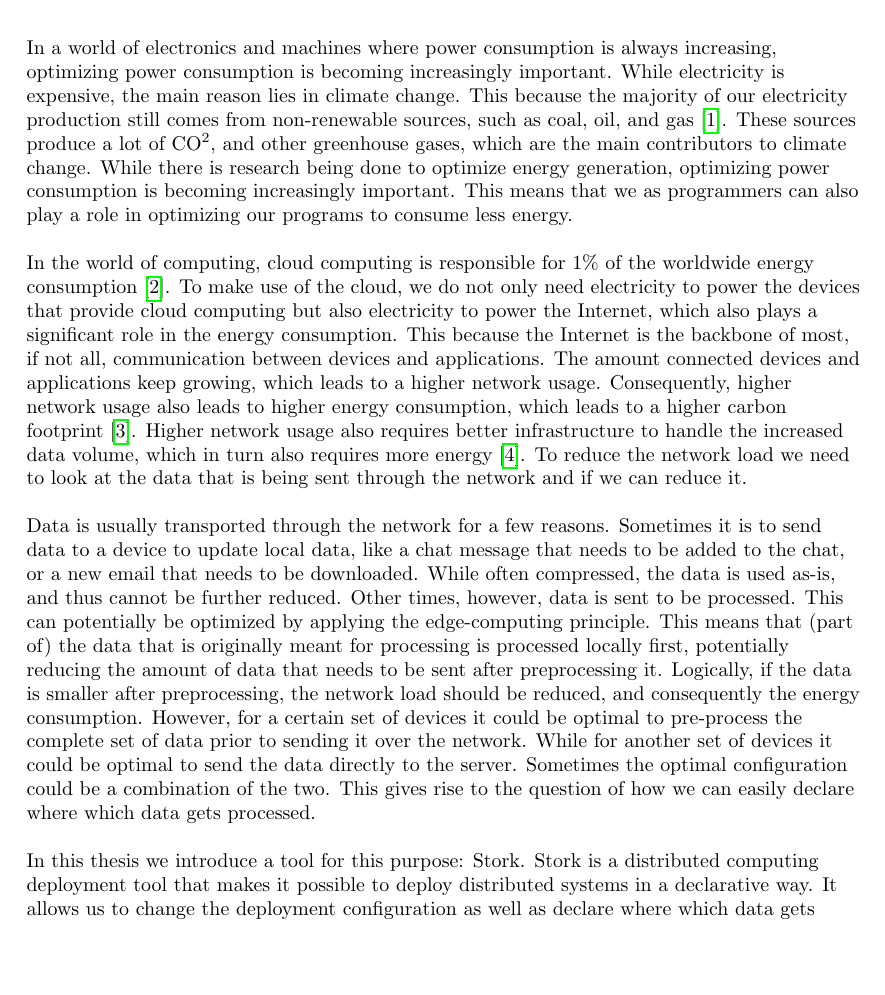
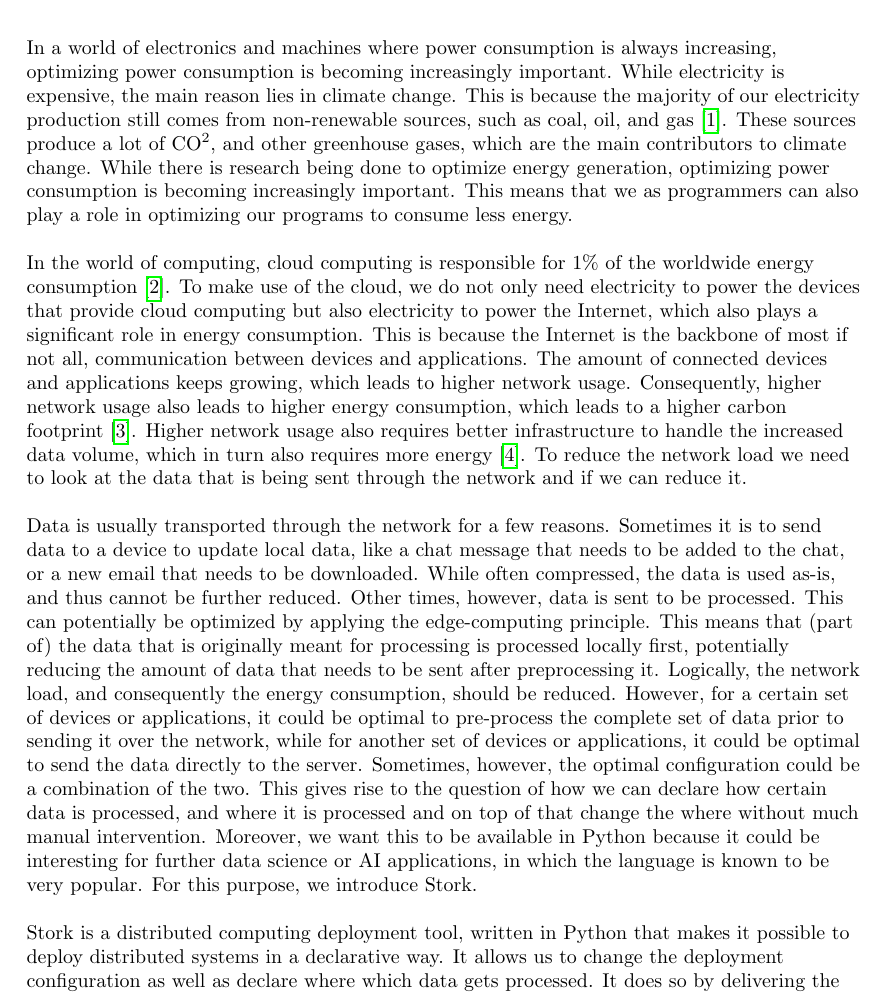
Before and after one commit to thebaconfate/bachelorproef-report, a LaTeX document (report.tex): part of page 3 of 11, cut so that both start at the same text, the shorter picture padded with empty space. Compiled offline with pdfLaTeX.

Commit message:
worked some feedback in intro

```diff
--- a/report.tex
+++ b/report.tex
@@ -10,7 +10,7 @@
 \usepackage{hyperref}
 \usepackage{float}
 \usepackage{cleveref}
-\usepackage[natbib, style=ieee]{biblatex} %perhaps use ieee style?
+\usepackage[natbib, style=ieee]{biblatex}
 \usepackage{csquotes}
 \addbibresource{bibliography.bib}
 \setlength\parskip{\baselineskip}
@@ -31,13 +31,13 @@
 
 
 \section{Introduction}
-In a world of electronics and machines where power consumption is always increasing, optimizing power consumption is becoming increasingly important. While electricity is expensive, the main reason lies in climate change. This because the majority of our electricity production still comes from non-renewable sources, such as coal, oil, and gas \cite{owid-energy-mix}. These sources produce a lot of CO\textsuperscript{2}, and other greenhouse gases, which are the main contributors to climate change. While there is research being done to optimize energy generation, optimizing power consumption is becoming increasingly important. This means that we as programmers can also play a role in optimizing our programs to consume less energy.
+In a world of electronics and machines where power consumption is always increasing, optimizing power consumption is becoming increasingly important. While electricity is expensive, the main reason lies in climate change. This is because the majority of our electricity production still comes from non-renewable sources, such as coal, oil, and gas \cite{owid-energy-mix}. These sources produce a lot of CO\textsuperscript{2}, and other greenhouse gases, which are the main contributors to climate change. While there is research being done to optimize energy generation, optimizing power consumption is becoming increasingly important. This means that we as programmers can also play a role in optimizing our programs to consume less energy.
 
-In the world of computing, cloud computing is responsible for 1\% of the worldwide energy consumption \cite{cloudcomputingenergycrisis}. To make use of the cloud, we do not only need electricity to power the devices that provide cloud computing but also electricity to power the Internet, which also plays a significant role in the energy consumption. This because the Internet is the backbone of most, if not all, communication between devices and applications. The amount connected devices and applications keep growing, which leads to a higher network usage. Consequently, higher network usage also leads to higher energy consumption, which leads to a higher carbon footprint \cite{RATHEESH}. Higher network usage also requires better infrastructure to handle the increased data volume, which in turn also requires more energy \cite{datavolumeeffects}. To reduce the network load we need to look at the data that is being sent through the network and if we can reduce it.
+In the world of computing, cloud computing is responsible for 1\% of the worldwide energy consumption \cite{cloudcomputingenergycrisis}. To make use of the cloud, we do not only need electricity to power the devices that provide cloud computing but also electricity to power the Internet, which also plays a significant role in energy consumption. This is because the Internet is the backbone of most if not all, communication between devices and applications. The amount of connected devices and applications keeps growing, which leads to higher network usage. Consequently, higher network usage also leads to higher energy consumption, which leads to a higher carbon footprint \cite{RATHEESH}. Higher network usage also requires better infrastructure to handle the increased data volume, which in turn also requires more energy \cite{datavolumeeffects}. To reduce the network load we need to look at the data that is being sent through the network and if we can reduce it.
 
-Data is usually transported through the network for a few reasons. Sometimes it is to send data to a device to update local data, like a chat message that needs to be added to the chat, or a new email that needs to be downloaded. While often compressed, the data is used as-is, and thus cannot be further reduced. Other times, however, data is sent to be processed. This can potentially be optimized by applying the edge-computing principle. This means that (part of) the data that is originally meant for processing is processed locally first, potentially reducing the amount of data that needs to be sent after preprocessing it. Logically, if the data is smaller after preprocessing, the network load should be reduced, and consequently the energy consumption. However, for a certain set of devices it could be optimal to pre-process the complete set of data prior to sending it over the network. While for another set of devices it could be optimal to send the data directly to the server. Sometimes the optimal configuration could be a combination of the two. This gives rise to the question of how we can easily declare where which data gets processed.
+Data is usually transported through the network for a few reasons. Sometimes it is to send data to a device to update local data, like a chat message that needs to be added to the chat, or a new email that needs to be downloaded. While often compressed, the data is used as-is, and thus cannot be further reduced. Other times, however, data is sent to be processed. This can potentially be optimized by applying the edge-computing principle. This means that (part of) the data that is originally meant for processing is processed locally first, potentially reducing the amount of data that needs to be sent after preprocessing it. Logically, the network load, and consequently the energy consumption, should be reduced. However, for a certain set of devices or applications, it could be optimal to pre-process the complete set of data prior to sending it over the network, while for another set of devices or applications, it could be optimal to send the data directly to the server. Sometimes, however, the optimal configuration could be a combination of the two. This gives rise to the question of how we can declare how certain data is processed, and where it is processed and on top of that change the where without much manual intervention. Moreover, we want this to be available in Python because it could be interesting for further data science or AI applications, in which the language is known to be very popular. For this purpose, we introduce Stork.
 
-In this thesis we introduce a tool for this purpose: Stork. Stork is a distributed computing deployment tool that makes it possible to deploy distributed systems in a declarative way. It allows us to change the deployment configuration as well as declare where which data gets processed. It does so by delivering the correct parts of the program to the correct devices. Hence, the name Stork.
+Stork is a distributed computing deployment tool, written in Python that makes it possible to deploy distributed systems in a declarative way. It allows us to change the deployment configuration as well as declare where which data gets processed. It does so by delivering the correct parts of the program to the correct devices. Hence, the name Stork.
 
 We will know that the tool is successful if we can use the tool as a library to deploy a distributed system without manual intervention. Furthermore, the tool should allow us to change the configuration of the deployment, and declare where which data gets processed. Lastly the data must correctly be processed on the declared devices.
 \section{Background}
```
Also changed, not shown: report.pdf.
